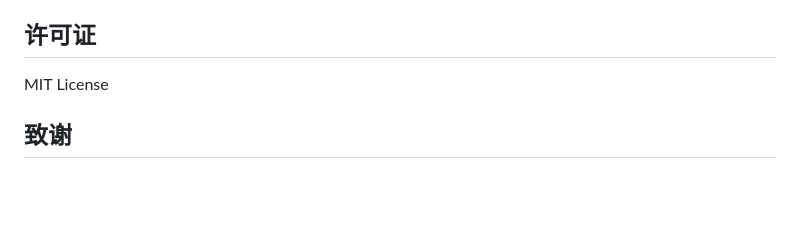
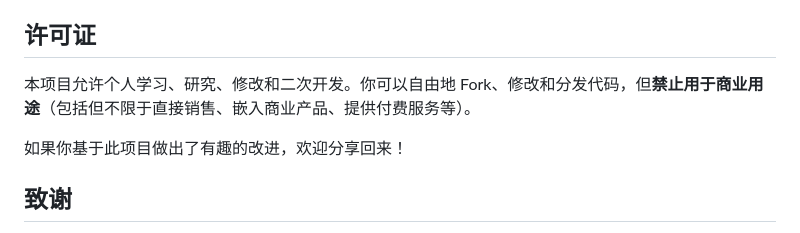
Before and after one commit to White-Mu/chemiss-cpp, a Markdown page: README.md, the part around the change. Drawn GitHub-style; blank space fills up the shorter version.

Commit message:
Update license: free for personal/learning/development, no commercial use

```diff
--- a/README.md
+++ b/README.md
@@ -141,7 +141,9 @@ chemiss-cpp/
 
 ## 许可证
 
-MIT License
+本项目允许个人学习、研究、修改和二次开发。你可以自由地 Fork、修改和分发代码，但**禁止用于商业用途**（包括但不限于直接销售、嵌入商业产品、提供付费服务等）。
+
+如果你基于此项目做出了有趣的改进，欢迎分享回来！
 
 ## 致谢
 
```
